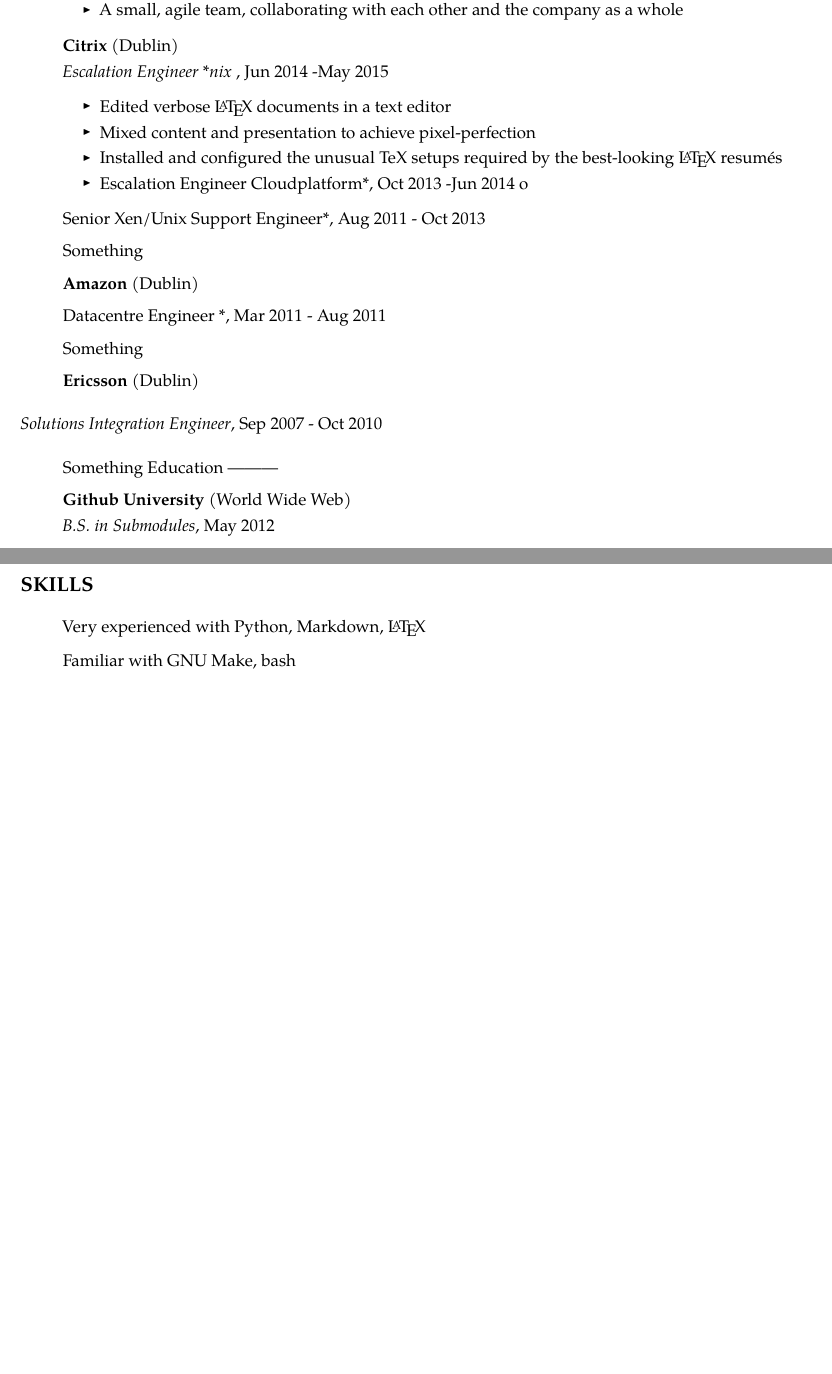
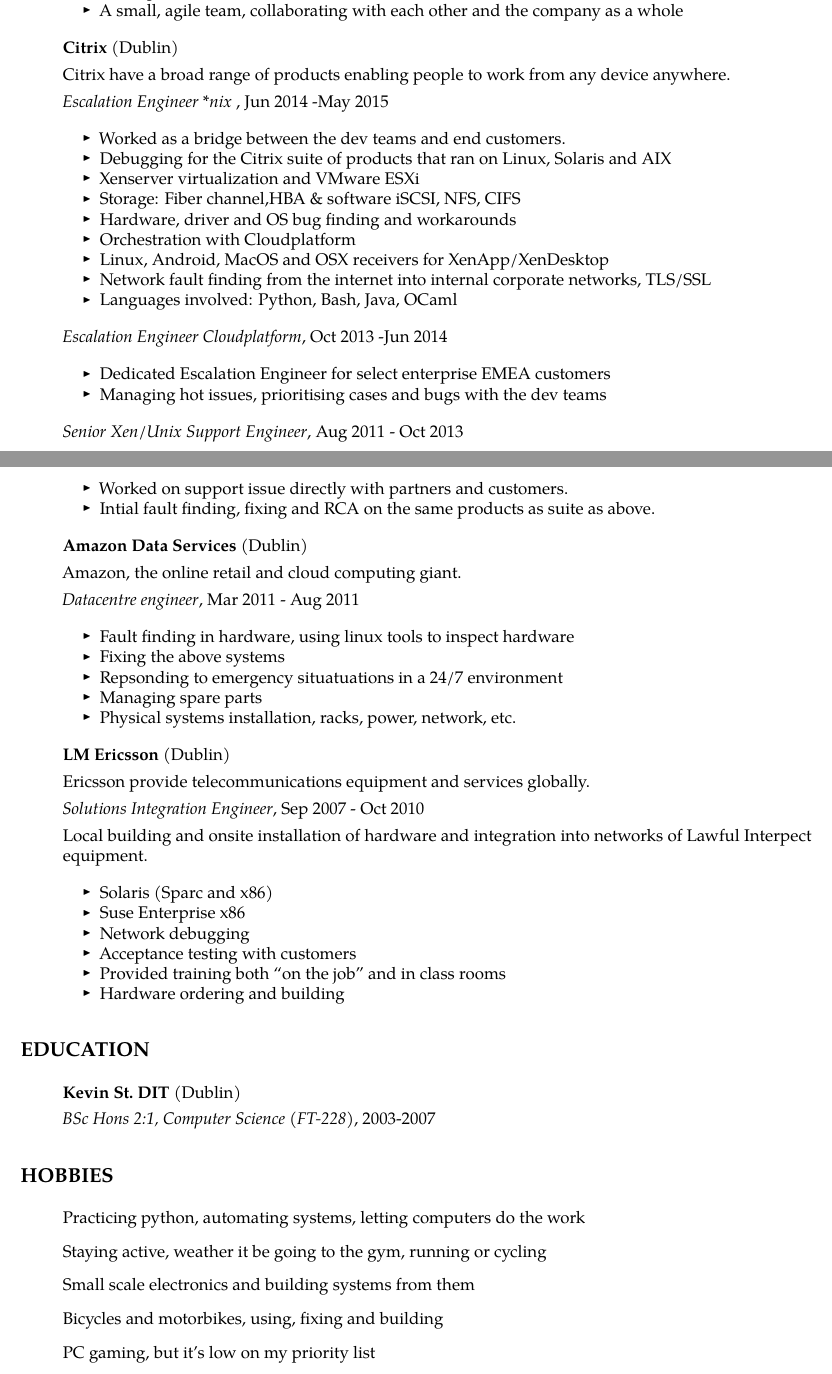
Before and after one commit to ciarancoffey/cv, a LaTeX document (ciaranc.pdf.tex): two parts of pages 1 and 2 of 2, joined at a grey line, cut so that both start at the same text, the shorter picture padded with empty space. Compiled offline with pdfLaTeX.

Commit message:
Rewrote and filled in all sections. First draft

```diff
--- a/ciaranc.pdf.tex
+++ b/ciaranc.pdf.tex
@@ -154,51 +161,124 @@
 \item
   \textbf{Citrix} (Dublin)
 
+  Citrix have a broad range of products enabling people to work from any
+  device anywhere.
+
   \emph{Escalation Engineer *nix }, Jun 2014 -May 2015
 
   \begin{itemize}
+  \tightlist
   \item
-    Edited verbose \LaTeX~documents in a text editor
+    Worked as a bridge between the dev teams and end customers.
   \item
-    Mixed content and presentation to achieve pixel-perfection
+    Debugging for the Citrix suite of products that ran on Linux,
+    Solaris and AIX
   \item
-    Installed and configured the unusual TeX setups required by the
-    best-looking \LaTeX~resumés
+    Xenserver virtualization and VMware ESXi
   \item
-    Escalation Engineer Cloudplatform*, Oct 2013 -Jun 2014 o
+    Storage: Fiber channel,HBA \& software iSCSI, NFS, CIFS
+  \item
+    Hardware, driver and OS bug finding and workarounds
+  \item
+    Orchestration with Cloudplatform
+  \item
+    Linux, Android, MacOS and OSX receivers for XenApp/XenDesktop
+  \item
+    Network fault finding from the internet into internal corporate
+    networks, TLS/SSL
+  \item
+    Languages involved: Python, Bash, Java, OCaml
+  \end{itemize}
+
+  \emph{Escalation Engineer Cloudplatform}, Oct 2013 -Jun 2014
+
+  \begin{itemize}
+  \tightlist
+  \item
+    Dedicated Escalation Engineer for select enterprise EMEA customers
+  \item
+    Managing hot issues, prioritising cases and bugs with the dev teams
+  \end{itemize}
+
+  \emph{Senior Xen/Unix Support Engineer}, Aug 2011 - Oct 2013
+
+  \begin{itemize}
+  \tightlist
+  \item
+    Worked on support issue directly with partners and customers.
+  \item
+    Intial fault finding, fixing and RCA on the same products as suite
+    as above.
   \end{itemize}
 \item
-  Senior Xen/Unix Support Engineer*, Aug 2011 - Oct 2013
+  \textbf{Amazon Data Services} (Dublin)
+
+  Amazon, the online retail and cloud computing giant.
+
+  \emph{Datacentre engineer}, Mar 2011 - Aug 2011
+
+  \begin{itemize}
+  \tightlist
+  \item
+    Fault finding in hardware, using linux tools to inspect hardware
+  \item
+    Fixing the above systems
+  \item
+    Repsonding to emergency situatuations in a 24/7 environment
+  \item
+    Managing spare parts
+  \item
+    Physical systems installation, racks, power, network, etc.
+  \end{itemize}
 \item
-  Something
-\item
-  \textbf{Amazon} (Dublin)
-\item
-  Datacentre Engineer *, Mar 2011 - Aug 2011
-\item
-  Something
-\item
-  \textbf{Ericsson} (Dublin)
+  \textbf{LM Ericsson} (Dublin)
+
+  Ericsson provide telecommunications equipment and services globally.
+
+  \emph{Solutions Integration Engineer}, Sep 2007 - Oct 2010
+
+  Local building and onsite installation of hardware and integration
+  into networks of Lawful Interpect equipment.
+
+  \begin{itemize}
+  \tightlist
+  \item
+    Solaris (Sparc and x86)
+  \item
+    Suse Enterprise x86
+  \item
+    Network debugging
+  \item
+    Acceptance testing with customers
+  \item
+    Provided training both ``on the job'' and in class rooms
+  \item
+    Hardware ordering and building
+  \end{itemize}
 \end{itemize}
 
-\emph{Solutions Integration Engineer}, Sep 2007 - Oct 2010
+\subsection{Education}\label{education}
 
 \begin{itemize}
 \item
-  Something Education ---------
-\item
-  \textbf{Github University} (World Wide Web)
+  \textbf{Kevin St.~DIT} (Dublin)
 
-  \emph{B.S. in Submodules}, May 2012
+  \emph{BSc Hons 2:1, Computer Science (FT-228)}, 2003-2007
 \end{itemize}
 
-\subsection{Skills}\label{skills}
+\subsection{Hobbies}\label{hobbies}
 
 \begin{itemize}
 \item
-  Very experienced with Python, Markdown, \LaTeX
+  Practicing python, automating systems, letting computers do the work
 \item
-  Familiar with GNU Make, bash
+  Staying active, weather it be going to the gym, running or cycling
+\item
+  Small scale electronics and building systems from them
+\item
+  Bicycles and motorbikes, using, fixing and building
+\item
+  PC gaming, but it's low on my priority list
 \end{itemize}
 
 \end{document}
```
Also changed, not shown: ciaranc.md (+65 -28 lines), ciaranc.pdf, ciaranc.pdf.tex (31 more changed lines), 2 other files.
